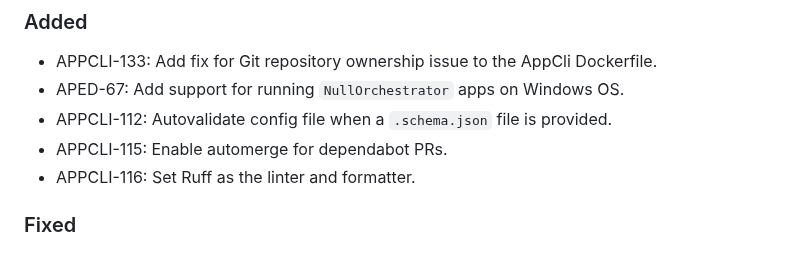
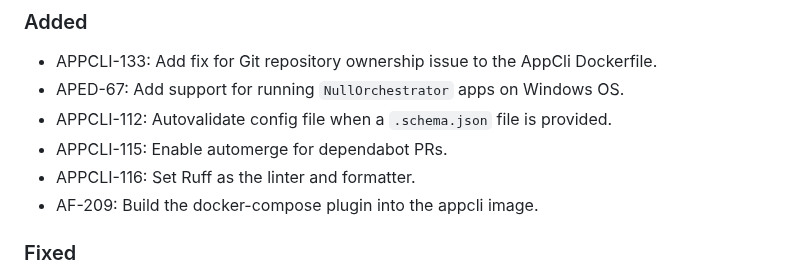
Before and after one commit to brightsparklabs/appcli, a Markdown page: CHANGELOG.md, the part around the change. Rendered like a GitHub page.

Commit message:
AF-209: Touch the changelog

```diff
--- a/CHANGELOG.md
+++ b/CHANGELOG.md
@@ -17,6 +17,7 @@ The changelog is applicable from version `1.0.0` onwards.
 - APPCLI-112: Autovalidate config file when a `.schema.json` file is provided.
 - APPCLI-115: Enable automerge for dependabot PRs.
 - APPCLI-116: Set Ruff as the linter and formatter.
+- AF-209: Build the docker-compose plugin into the appcli image.
 
 ### Fixed
 
```
